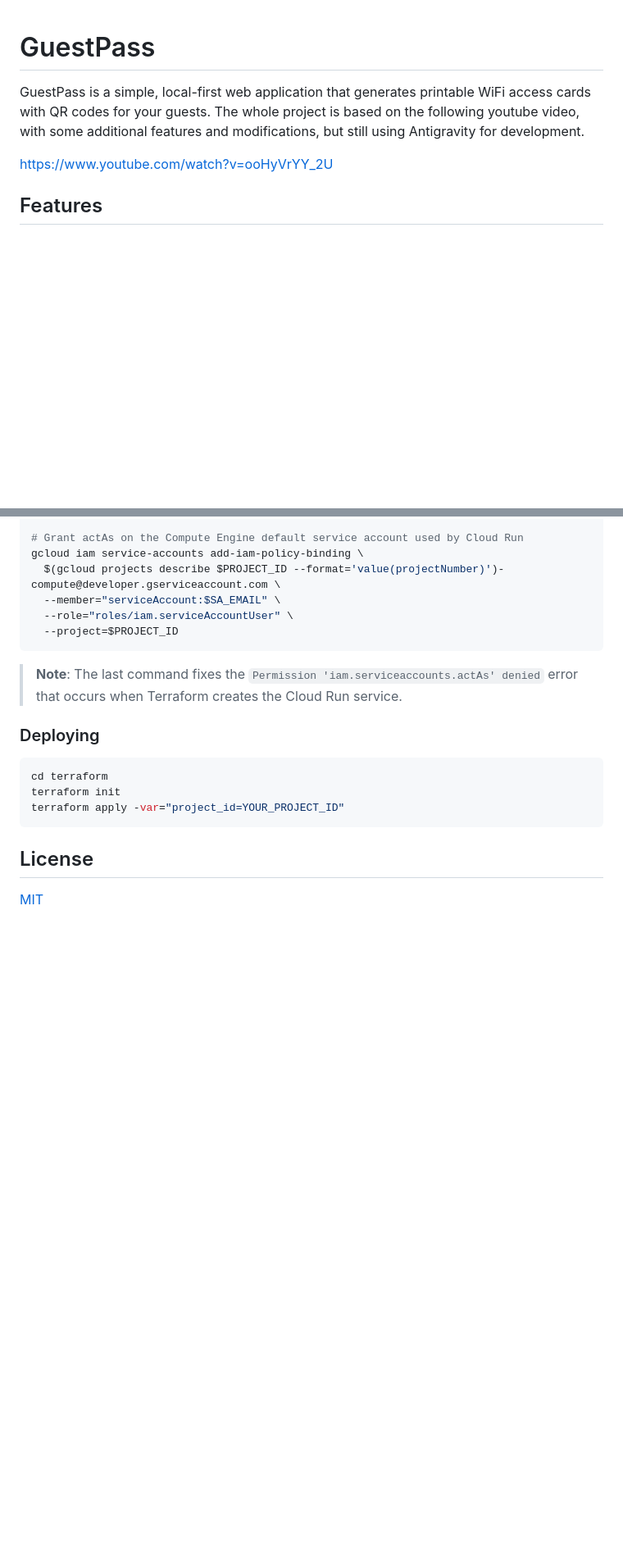
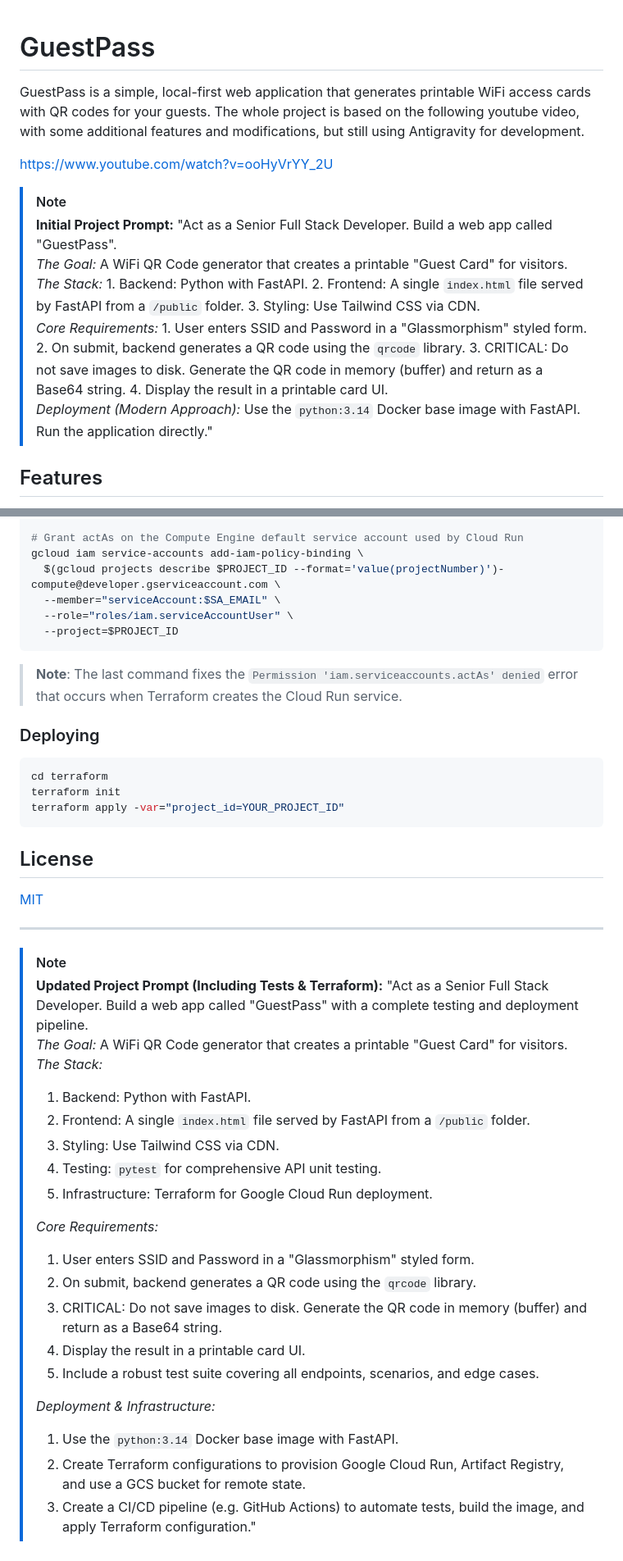
Before and after one commit to davidecui/guest-pass, a Markdown page: README.md, 2 parts joined by grey strips. Shown at 82% size. Drawn GitHub-style; blank space fills up the shorter version.

Commit message:
docs: Add initial and updated project prompts to README.

```diff
--- a/README.md
+++ b/README.md
@@ -1,8 +1,19 @@
 # GuestPass
+
 
 GuestPass is a simple, local-first web application that generates printable WiFi access cards with QR codes for your guests. The whole project is based on the following youtube video, with some additional features and modifications, but still using Antigravity for development.
 
 https://www.youtube.com/watch?v=ooHyVrYY_2U
+
+> [!NOTE]
+> **Initial Project Prompt:**
+> "Act as a Senior Full Stack Developer. Build a web app called "GuestPass".
+> *The Goal:* A WiFi QR Code generator that creates a printable "Guest Card" for visitors.
+> *The Stack:* 1. Backend: Python with FastAPI. 2. Frontend: A single `index.html` file served by FastAPI from a `/public` folder. 3. Styling: Use Tailwind CSS via CDN.
+> *Core Requirements:* 1. User enters SSID and Password in a "Glassmorphism" styled form. 2. On submit, backend generates a QR code using the `qrcode` library. 3. CRITICAL: Do not save images to disk. Generate the QR code in memory (buffer) and return as a Base64 string. 4. Display the result in a printable card UI.
+> *Deployment (Modern Approach):*
+> Use the `python:3.14` Docker base image with FastAPI.
+> Run the application directly."
 
 ## Features
 
@@ -131,5 +142,29 @@ terraform apply -var="project_id=YOUR_PROJECT_ID"
 
 ## License
 
+[MIT](LICENSE)
 
-[MIT](LICENSE)
+---
+
+> [!NOTE]
+> **Updated Project Prompt (Including Tests & Terraform):**
+> "Act as a Senior Full Stack Developer. Build a web app called "GuestPass" with a complete testing and deployment pipeline.
+> *The Goal:* A WiFi QR Code generator that creates a printable "Guest Card" for visitors.
+> *The Stack:*
+> 1. Backend: Python with FastAPI.
+> 2. Frontend: A single `index.html` file served by FastAPI from a `/public` folder.
+> 3. Styling: Use Tailwind CSS via CDN.
+> 4. Testing: `pytest` for comprehensive API unit testing.
+> 5. Infrastructure: Terraform for Google Cloud Run deployment.
+>
+> *Core Requirements:*
+> 1. User enters SSID and Password in a "Glassmorphism" styled form.
+> 2. On submit, backend generates a QR code using the `qrcode` library.
+> 3. CRITICAL: Do not save images to disk. Generate the QR code in memory (buffer) and return as a Base64 string.
+> 4. Display the result in a printable card UI.
+> 5. Include a robust test suite covering all endpoints, scenarios, and edge cases.
+>
+> *Deployment & Infrastructure:*
+> 1. Use the `python:3.14` Docker base image with FastAPI.
+> 2. Create Terraform configurations to provision Google Cloud Run, Artifact Registry, and use a GCS bucket for remote state.
+> 3. Create a CI/CD pipeline (e.g. GitHub Actions) to automate tests, build the image, and apply Terraform configuration."
```
